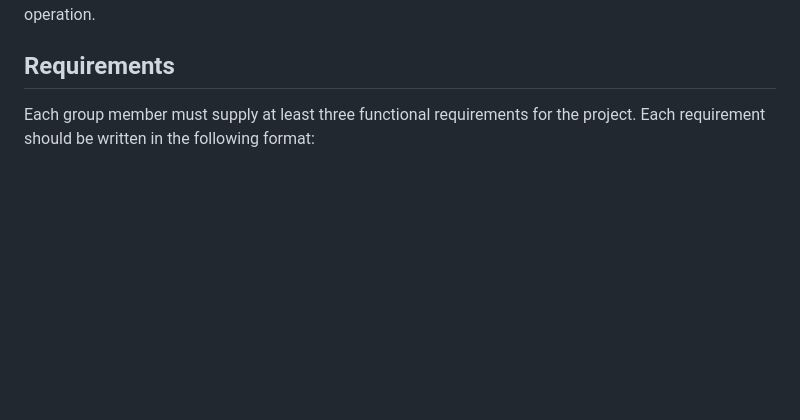
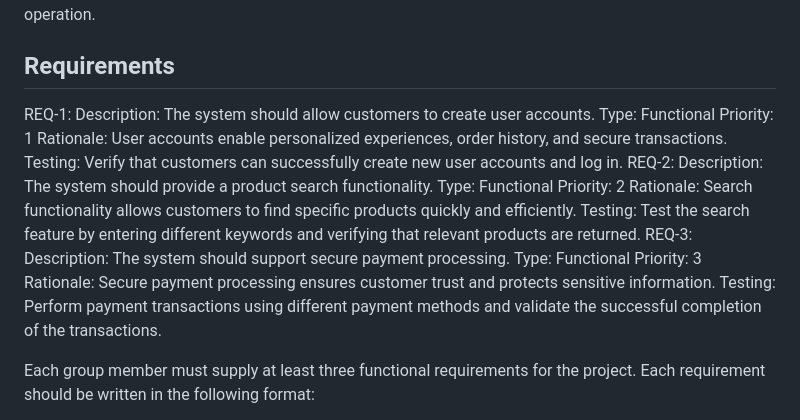
Before and after one commit to brookiew/group0_project, a Markdown page: docs/instructions/p1.md, the part around the change. GitHub-like rendering; blank space fills up the shorter version.

```diff
--- a/docs/instructions/p1.md
+++ b/docs/instructions/p1.md
@@ -33,6 +33,24 @@ When a change is made to the document, a new revision should be created. The rev
 The "Online Store" project involves developing an e-commerce platform software system. The system aims to provide an online marketplace where users can browse and purchase products conveniently. It solves the problem of physical distance and limited store hours by enabling users to shop anytime and from anywhere. The system's stakeholders include customers who want to buy products, sellers who wish to list and sell their products, and administrators who manage the platform and ensure its smooth operation.
 
 ## Requirements
+REQ-1:
+Description: The system should allow customers to create user accounts.
+Type: Functional
+Priority: 1
+Rationale: User accounts enable personalized experiences, order history, and secure transactions.
+Testing: Verify that customers can successfully create new user accounts and log in.
+REQ-2:
+Description: The system should provide a product search functionality.
+Type: Functional
+Priority: 2
+Rationale: Search functionality allows customers to find specific products quickly and efficiently.
+Testing: Test the search feature by entering different keywords and verifying that relevant products are returned.
+REQ-3:
+Description: The system should support secure payment processing.
+Type: Functional
+Priority: 3
+Rationale: Secure payment processing ensures customer trust and protects sensitive information.
+Testing: Perform payment transactions using different payment methods and validate the successful completion of the transactions.
 
 Each group member must supply at least three functional requirements for the project. Each requirement should be written in the following format:
 
```
